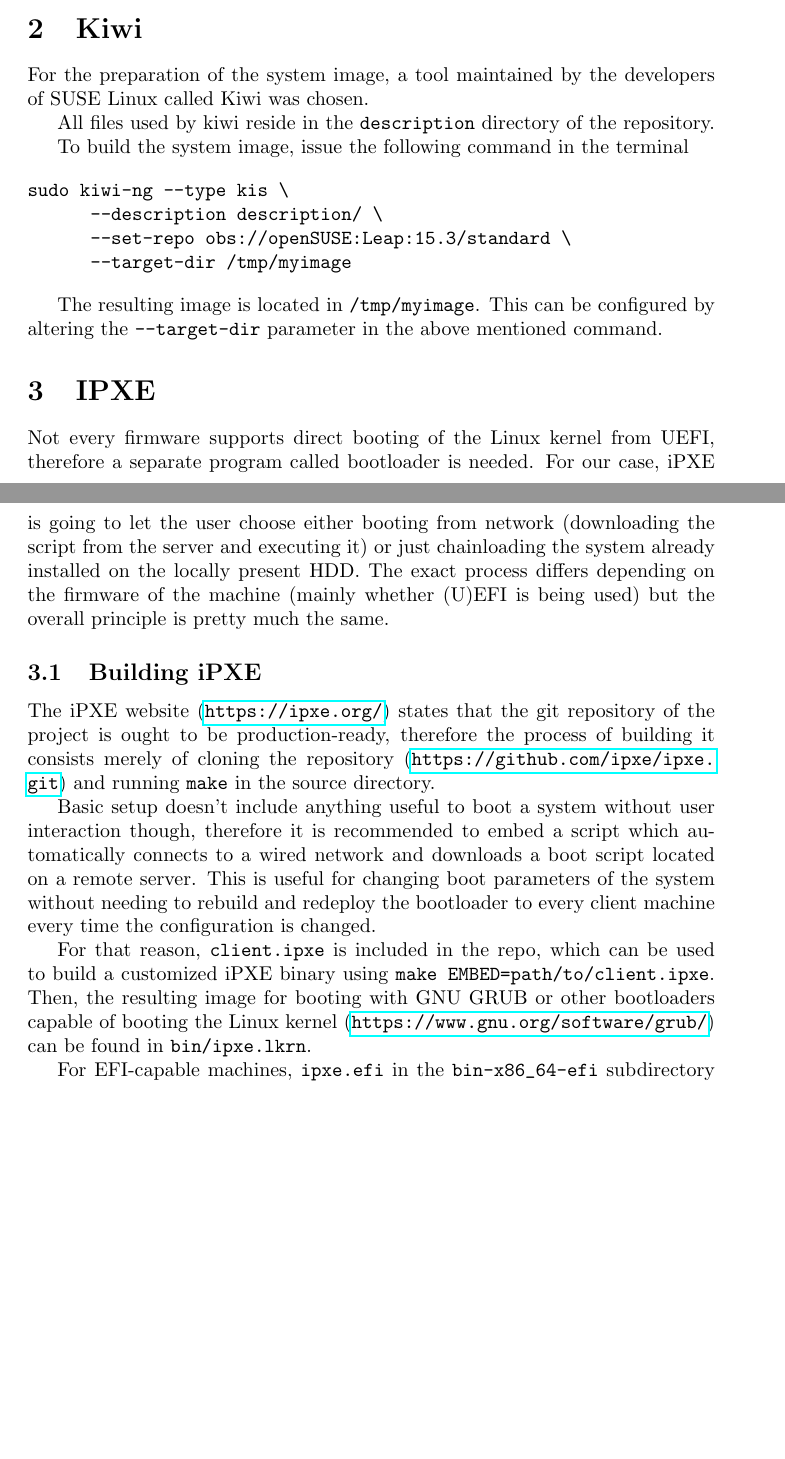
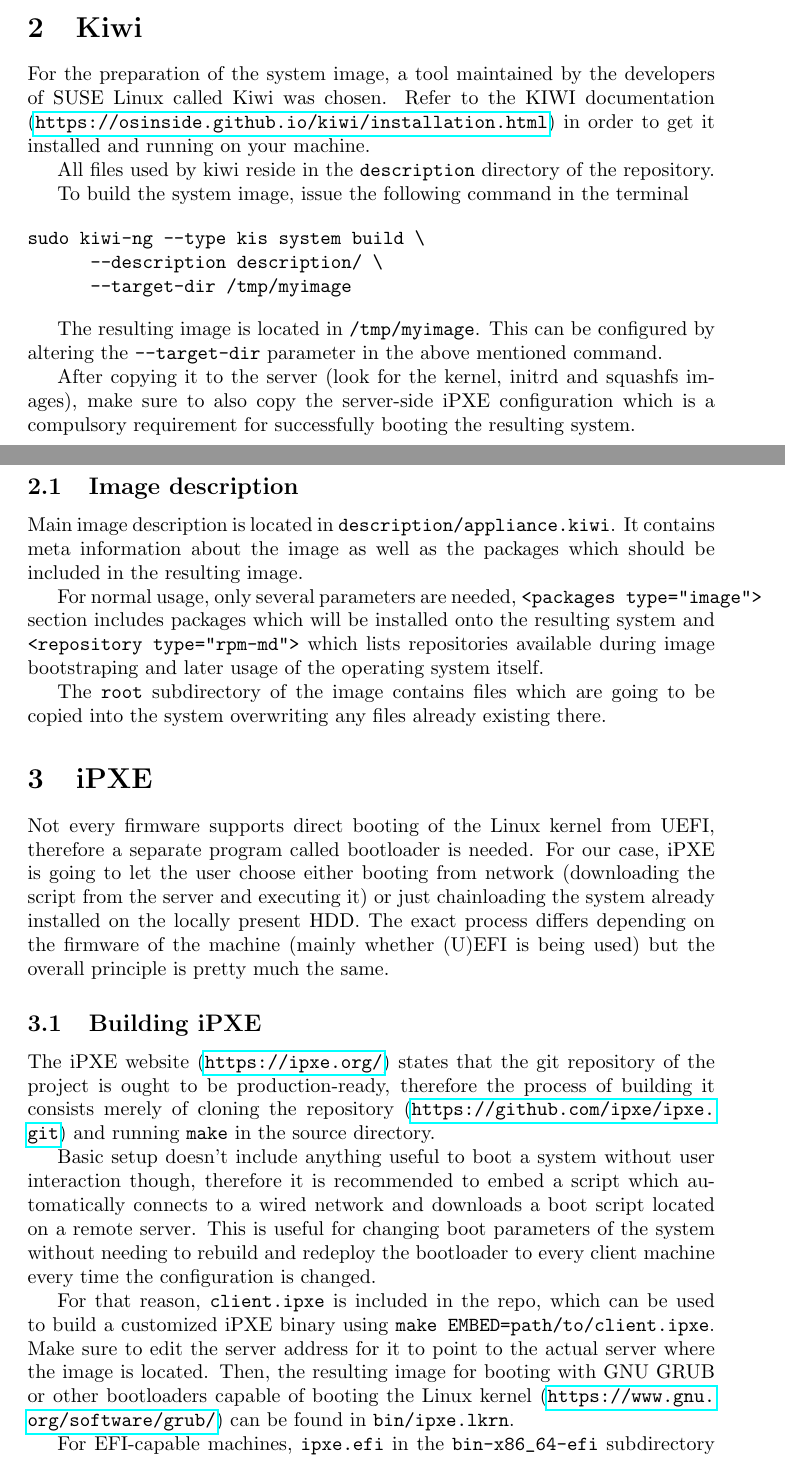
Before and after one commit to petrvelicka/linux-netboot, a LaTeX document (docs/netboot.tex): two parts of pages 1 and 2 of 2 before the commit and two parts of pages 1 and 2 of 3 after it, joined at a grey line, cut so that both start at the same text, the shorter picture padded with empty space. Compiled offline with pdfLaTeX.

Commit message:
docs - kiwi

```diff
--- a/docs/netboot.tex
+++ b/docs/netboot.tex
@@ -18,22 +18,31 @@ There are two possible modes to boot an operating system from the network. One i
 
 \section{Kiwi}
 
-For the preparation of the system image, a tool maintained by the developers of SUSE Linux called Kiwi was chosen.
+For the preparation of the system image, a tool maintained by the developers of SUSE Linux called Kiwi was chosen. Refer to the KIWI documentation (\url{https://osinside.github.io/kiwi/installation.html}) in order to get it installed and running on your machine.
 
 All files used by kiwi reside in the \verb|description| directory of the repository.
 
 To build the system image, issue the following command in the terminal
 
 \begin{verbatim}
-sudo kiwi-ng --type kis \
+sudo kiwi-ng --type kis system build \
       --description description/ \
-      --set-repo obs://openSUSE:Leap:15.3/standard \
       --target-dir /tmp/myimage
 \end{verbatim}
 
 The resulting image is located in \verb|/tmp/myimage|. This can be configured by altering the \verb|--target-dir| parameter in the above mentioned command.
 
-\section{IPXE}
+After copying it to the server (look for the kernel, initrd and squashfs images), make sure to also copy the server-side iPXE configuration which is a compulsory requirement for successfully booting the resulting system.
+
+\subsection{Image description}
+
+Main image description is located in \verb|description/appliance.kiwi|. It contains meta information about the image as well as the packages which should be included in the resulting image.
+
+For normal usage, only several parameters are needed, \verb|<packages type="image">| section includes packages which will be installed onto the resulting system and \verb|<repository type="rpm-md">| which lists repositories available during image bootstraping and later usage of the operating system itself.
+
+The \verb|root| subdirectory of the image contains files which are going to be copied into the system overwriting any files already existing there.
+
+\section{iPXE}
 
 Not every firmware supports direct booting of the Linux kernel from UEFI, therefore a separate program called bootloader is needed. For our case, iPXE is going to let the user choose either booting from network (downloading the script from the server and executing it) or just chainloading the system already installed on the locally present HDD. The exact process differs depending on the firmware of the machine (mainly whether (U)EFI is being used) but the overall principle is pretty much the same.
 
@@ -45,7 +54,7 @@ therefore the process of building it consists merely of cloning the repository (
 Basic setup doesn't include anything useful to boot a system without user interaction though, therefore it is recommended to embed a script which automatically connects to a wired network and downloads a boot script located on a remote server.
 This is useful for changing boot parameters of the system without needing to rebuild and redeploy the bootloader to every client machine every time the configuration is changed.
 
-For that reason, \verb|client.ipxe| is included in the repo, which can be used to build a customized iPXE binary using \verb|make EMBED=path/to/client.ipxe|.
+For that reason, \verb|client.ipxe| is included in the repo, which can be used to build a customized iPXE binary using \verb|make EMBED=path/to/client.ipxe|. Make sure to edit the server address for it to point to the actual server where the image is located.
 Then, the resulting image for booting with GNU GRUB or other bootloaders capable of booting the Linux kernel (\url{https://www.gnu.org/software/grub/}) can be found in \verb|bin/ipxe.lkrn|.
 
 For EFI-capable machines, \verb|ipxe.efi| in the \verb|bin-x86_64-efi| subdirectory should be used which can be compiled using \verb|make bin-x86_64-efi/ipxe.efi|, including the \verb|EMDED| parameter if needed. Refer to your bootloader and/or motherboard documentation in order to figure out how to configure it to boot iPXE.
```
